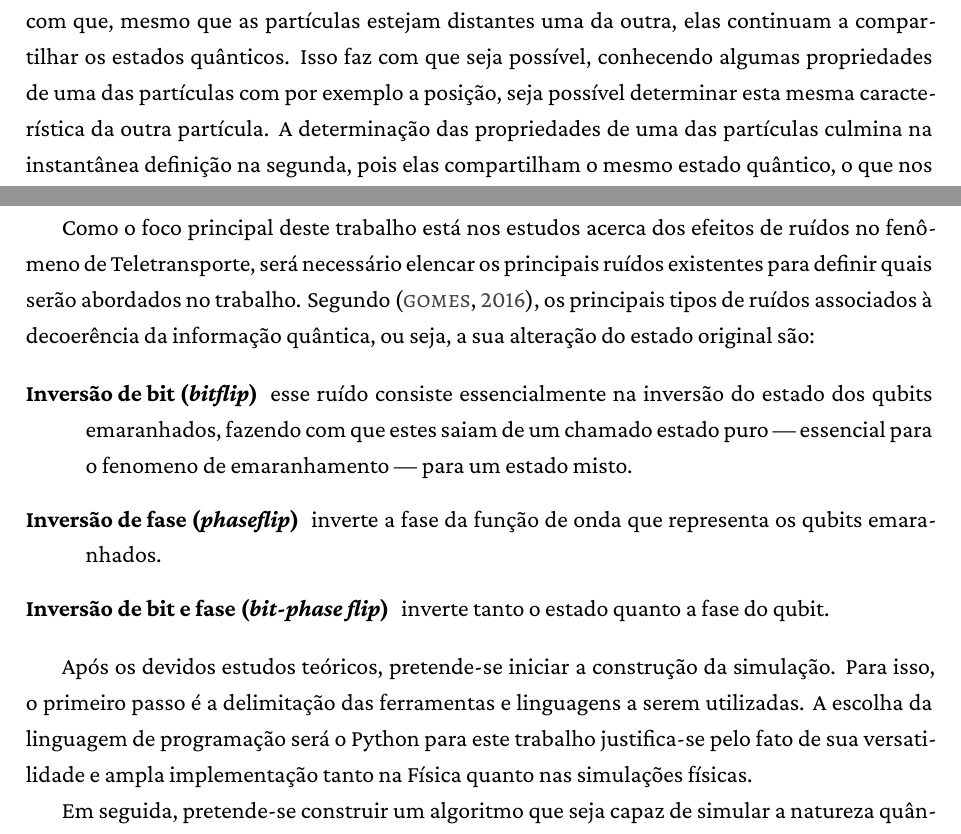
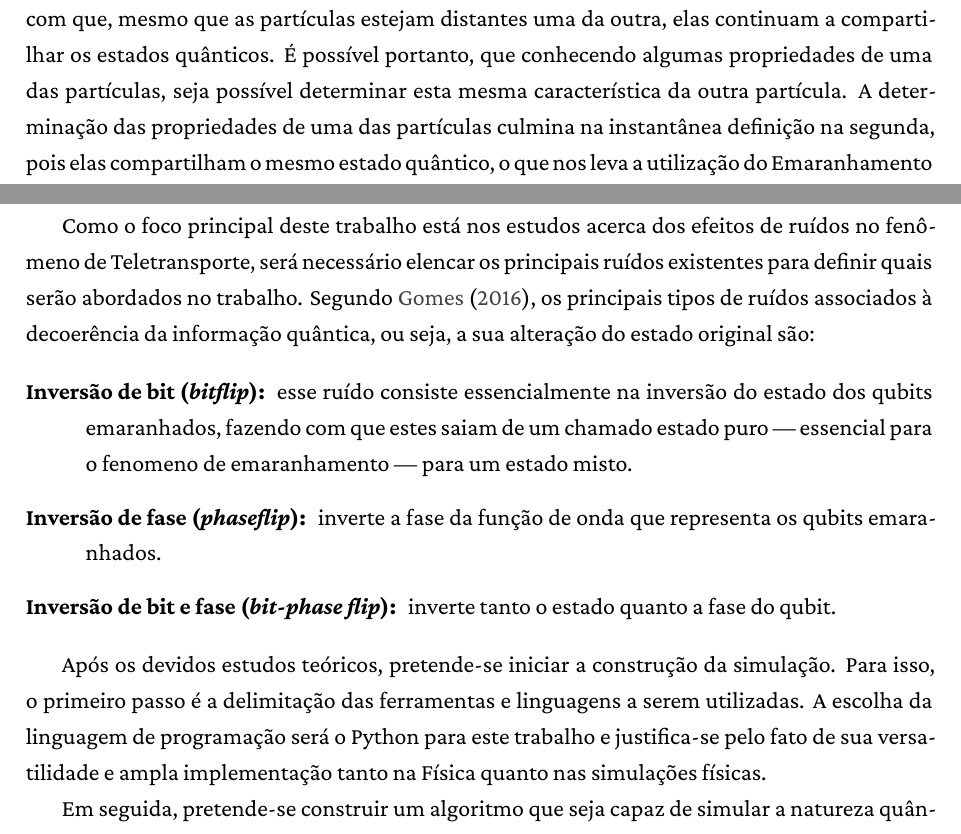
Before and after one commit to biancamiyabe/quantum-exploration, a LaTeX thesis (TCC1/LATEX/tcc1.tex): two parts of pages 8 and 11 of 14, joined at a grey line, cut so that both start at the same text. Compiled offline with XeLaTeX.

Commit message:
Versão final Projeto TCC

```diff
--- a/TCC1/LATEX/tcc1.tex
+++ b/TCC1/LATEX/tcc1.tex
@@ -65,8 +65,8 @@
 ]
 
 \usepackage[math-style=TeX]{unicode-math}
-%\setmathfont{Asana-Math.otf}[Scale=MatchLowercase]
-\setmathfont{STIXTwoMath-Regular.otf}[Scale=MatchLowercase]
+\setmathfont{Asana-Math.otf}[Scale=MatchLowercase]
+%\setmathfont{STIXTwoMath-Regular.otf}[Scale=MatchLowercase]
 %\setmathfont{texgyredejavu-math.otf}[Scale=MatchLowercase]
 
 
@@ -200,7 +200,7 @@
 %%%
 %%% Configurações do documento para ABNTeX2
 %%%
-\titulo{SIMULAÇÃO DE CIRCUITOS QUÂNTICOS PARA O ESTUDO DE RUÍDOS NO FENÔMENO DE TELETRANSPORTE QUÂNTICO}
+\titulo{TRANSMISSÃO DE INFORMAÇÃO QUÂNTICA: SIMULAÇÃO DE RUÍDOS NO FENÔMENO DE TELETRANSPORTE QUÂNTICO}
 \autor{Bianca Miyabe Santos Freitas}
 \orientador{Prof. Dr. Renato Fernandes Cantão}
 \instituicao{%
@@ -388,5 +389,5 @@ Pelos Teoremas~\ref{th:teo1} e~\ref{th:teo2} parece ser improvável a proposta d
 
-O Emaranhamento Quântico é uma consequência quântica proveniente da superposição de estados de elementos dessa natureza. Vale ressaltar que objetos e fenômenos quânticos nem sempre possuem o análogo clássico, como o caso de spins. Nesse fenômeno duas particulas interagem de modo que o estado quântico de uma delas não pode ser mais descrito sem o da outra. Isso faz com que, mesmo que as partículas estejam distantes uma da outra, elas continuam a compartilhar os estados quânticos. Isso faz com que seja possível, conhecendo algumas propriedades de uma das partículas com por exemplo a posição, seja possível determinar esta mesma característica da outra partícula. A determinação das propriedades de uma das partículas culmina na instantânea definição na segunda, pois elas compartilham o mesmo estado quântico, o que nos leva a utilização do Emaranhamento para a realização do Teletransporte Quântico \cites{materialdidaticomecquantica}{fonzar}{TeoQuanInfoEntreCopia}.
+O Emaranhamento Quântico é uma consequência quântica proveniente da superposição de estados de elementos dessa natureza. Vale ressaltar que objetos e fenômenos quânticos nem sempre possuem o análogo clássico, como o caso de spins. Nesse fenômeno duas particulas interagem de modo que o estado quântico de uma delas não pode ser mais descrito sem o da outra. Isso faz com que, mesmo que as partículas estejam distantes uma da outra, elas continuam a compartilhar os estados quânticos. É possível portanto, que conhecendo algumas propriedades de uma das partículas, seja possível determinar esta mesma característica da outra partícula. A determinação das propriedades de uma das partículas culmina na instantânea definição na segunda, pois elas compartilham o mesmo estado quântico, o que nos leva a utilização do Emaranhamento para a realização do Teletransporte Quântico \cites{materialdidaticomecquantica}{fonzar}{TeoQuanInfoEntreCopia}.
 
 O Teletransporte Quântico consiste em uma série de operações realizadas por intermédio de um circuito de natureza quântica que pretende enviar uma mensagem de um ponto \(A\) até um ponto \(B\). Para a realização desse procedimento, dependemos essencialmente de ao menos três qubits. Para introduzir esse conceito, iremos nos apropriar de uma história hipotética a título de esclarecer a ideia principal do fenômeno. Imagine por um instante que se deseja enviar uma fotografia para alguém que não se vê há muito tempo. Existem essencialmente duas maneiras de realizar o envio: pode-se enviar a foto pelo correio e aguardar que o destinatário a receba, processo chamado de transporte de informação, ou ainda, você poderia criar um arquivo digital com informações sobre a fotografia, de maneira que aquele que recebe o arquivo, possa de alguma maneira recriar a foto; nesse segundo caso, a foto seria teletransportada \cite{materialdidaticomecquantica}.
 
@@ -435,15 +436,15 @@ Para atingir os objetivos citados na Seção~\ref{sec:just}, pretende-se iniciar
 
 Estabelecidos os conceitos necessários para a definição do fenômeno abordado, será possível delinear suas aplicações para justificar este trabalho. Nesse sentido, será necessária uma revisão bibliográfica para coletar as informações das mais recentes e promissoras aplicações do fenômeno.
 
-Como o foco principal deste trabalho está nos estudos acerca dos efeitos de ruídos no fenômeno de Teletransporte, será necessário elencar os principais ruídos existentes para definir quais serão abordados no trabalho. Segundo \cite{teseufscar}, os principais tipos de ruídos associados à decoerência da informação quântica, ou seja, a sua alteração do estado original são:
+Como o foco principal deste trabalho está nos estudos acerca dos efeitos de ruídos no fenômeno de Teletransporte, será necessário elencar os principais ruídos existentes para definir quais serão abordados no trabalho. Segundo \textcite{teseufscar}, os principais tipos de ruídos associados à decoerência da informação quântica, ou seja, a sua alteração do estado original são:
 
 \begin{description}
-  \item [Inversão de bit (\textit{bitflip})] esse ruído consiste essencialmente na inversão do estado dos qubits emaranhados, fazendo com que estes saiam de um chamado estado puro --- essencial para o fenomeno de emaranhamento --- para um estado misto.
-  \item [Inversão de fase (\textit{phaseflip})] inverte a fase da função de onda que representa os qubits emaranhados.
-  \item [Inversão de bit e fase (\textit{bit-phase flip})] inverte tanto o estado quanto a fase do qubit.
+  \item [Inversão de bit (\textit{bitflip}):] esse ruído consiste essencialmente na inversão do estado dos qubits emaranhados, fazendo com que estes saiam de um chamado estado puro --- essencial para o fenomeno de emaranhamento --- para um estado misto.
+  \item [Inversão de fase (\textit{phaseflip}):] inverte a fase da função de onda que representa os qubits emaranhados.
+  \item [Inversão de bit e fase (\textit{bit-phase flip}):] inverte tanto o estado quanto a fase do qubit.
 \end{description}
 
-Após os devidos estudos teóricos, pretende-se iniciar a construção da simulação. Para isso, o primeiro passo é a delimitação das ferramentas e linguagens a serem utilizadas. A escolha da linguagem de programação será o Python para este trabalho justifica-se pelo fato de sua versatilidade e ampla implementação tanto na Física quanto nas simulações físicas.
+Após os devidos estudos teóricos, pretende-se iniciar a construção da simulação. Para isso, o primeiro passo é a delimitação das ferramentas e linguagens a serem utilizadas. A escolha da linguagem de programação será o Python para este trabalho e justifica-se pelo fato de sua versatilidade e ampla implementação tanto na Física quanto nas simulações físicas.
 
 Em seguida, pretende-se construir um algoritmo que seja capaz de simular a natureza quântica do qubit. É necessário simular, utilizando as ferramentas de Álgebra Linear, a função de onda que descreve o qubit para que este possa interagir com as portas lógicas, que também serão implementadas, no intuito de realizar, de forma puramente computacional, o fenômeno de teletransporte quântico. Serão utilizadas no fenômeno de teletransporte quântico as portas lógicas quânticas \textit{Controlled-Not} e \textit{Hadamard}.
 
```
Also changed, not shown: TCC1/LATEX/tcc.bib (+1 -0 lines), TCC1/LATEX/tcc1.tex (13 more changed lines).
